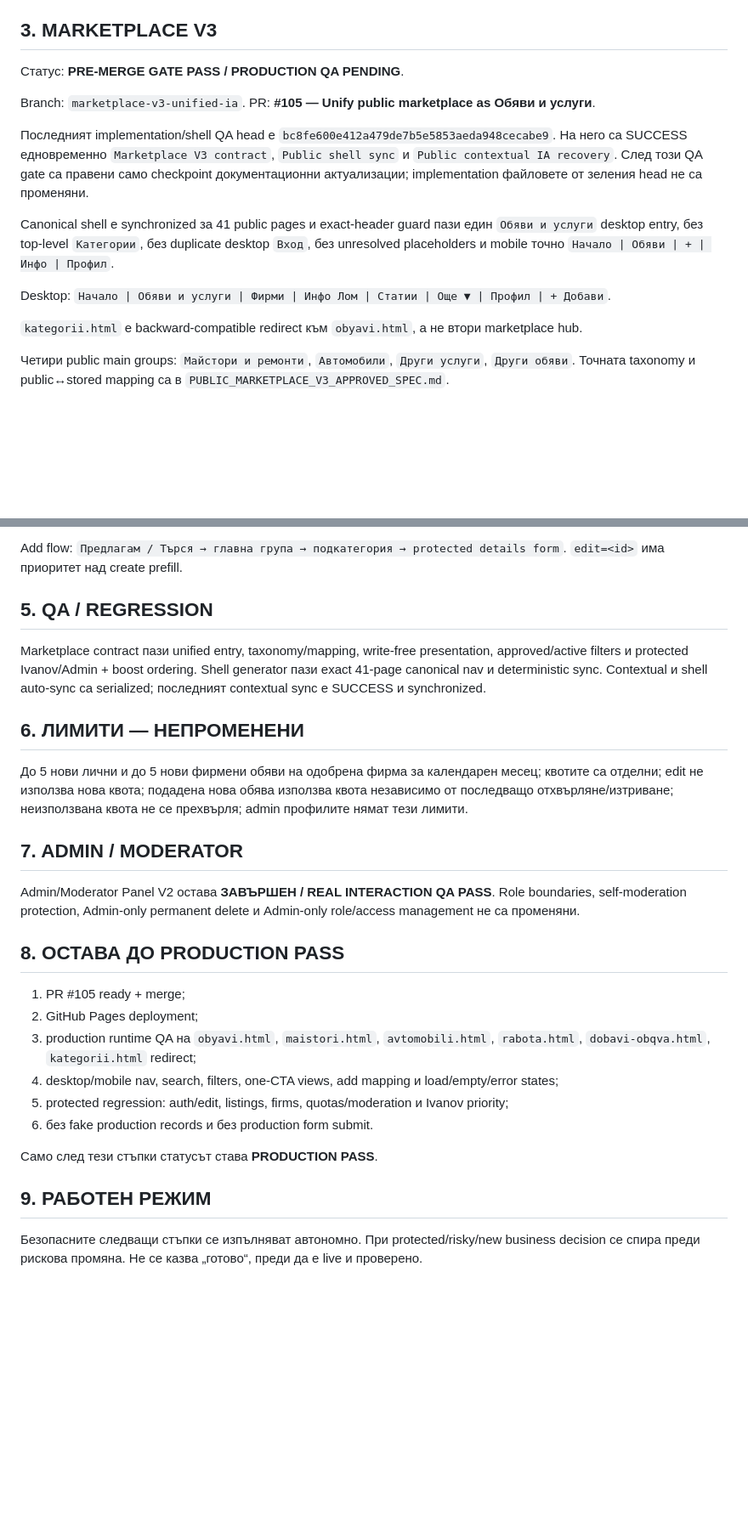
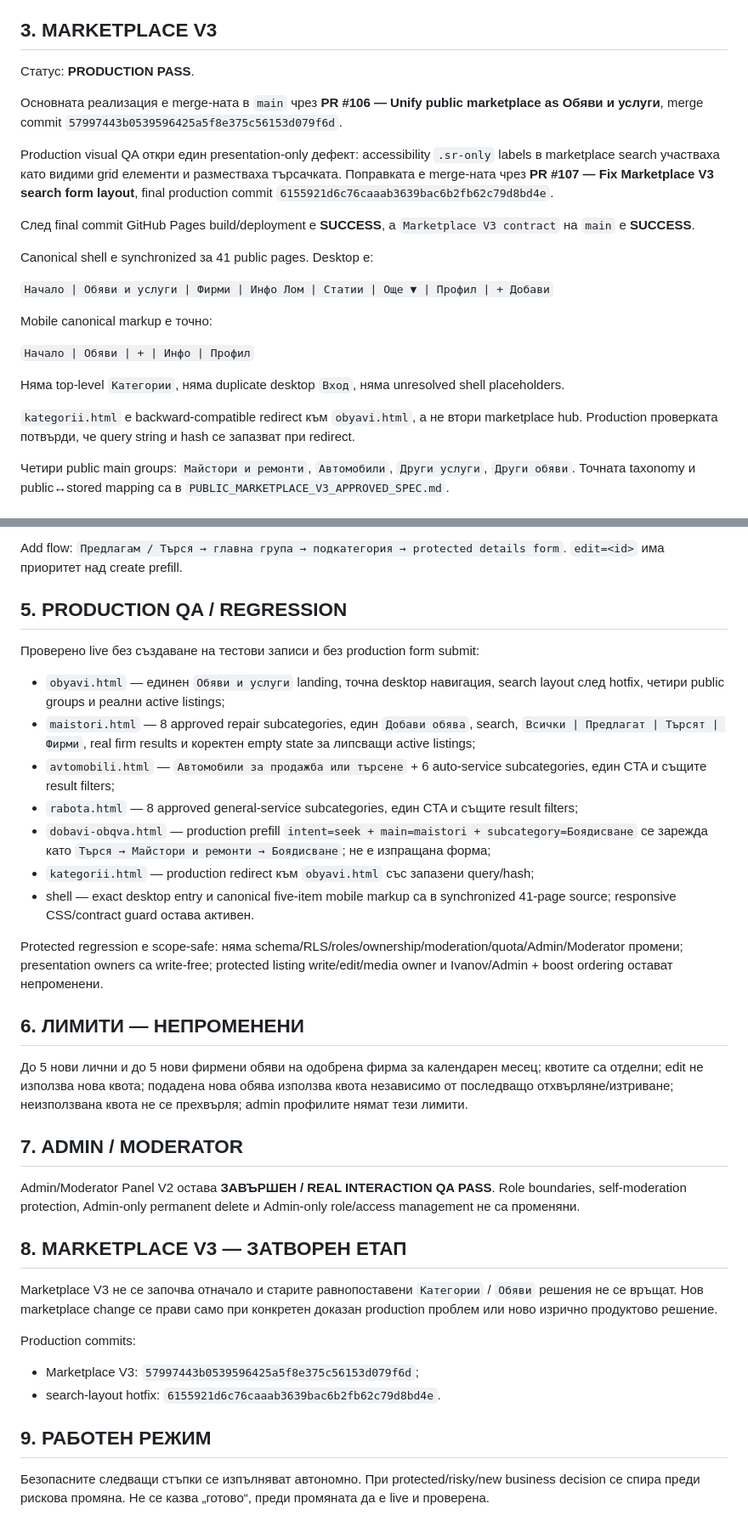
Before and after one commit to Traqnivanov/popitai-lom, a Markdown page: PROJECT_PROGRESS.md, 2 parts joined by grey strips. Shown at 85% size. Rendered like a GitHub page; blank space fills up the shorter version.

Commit message:
Record Marketplace V3 production pass
Update PROJECT_PROGRESS.md with the completed Marketplace V3 production verification, final production commits and unchanged protected-core scope. No runtime code changes.

```diff
--- a/PROJECT_PROGRESS.md
+++ b/PROJECT_PROGRESS.md
@@ -22,17 +22,25 @@ Marketplace V3 не заменя и не променя firm owner, protected li
 
 ## 3. MARKETPLACE V3
 
-Статус: **PRE-MERGE GATE PASS / PRODUCTION QA PENDING**.
+Статус: **PRODUCTION PASS**.
 
-Branch: `marketplace-v3-unified-ia`. PR: **#105 — Unify public marketplace as Обяви и услуги**.
+Основната реализация е merge-ната в `main` чрез **PR #106 — Unify public marketplace as Обяви и услуги**, merge commit `57997443b0539596425a5f8e375c56153d079f6d`.
 
-Последният implementation/shell QA head е `bc8fe600e412a479de7b5e5853aeda948cecabe9`. На него са SUCCESS едновременно `Marketplace V3 contract`, `Public shell sync` и `Public contextual IA recovery`. След този QA gate са правени само checkpoint документационни актуализации; implementation файловете от зеления head не са променяни.
+Production visual QA откри един presentation-only дефект: accessibility `.sr-only` labels в marketplace search участваха като видими grid елементи и размествaха търсачката. Поправката е merge-ната чрез **PR #107 — Fix Marketplace V3 search form layout**, final production commit `6155921d6c76caaab3639bac6b2fb62c79d8bd4e`.
 
-Canonical shell е synchronized за 41 public pages и exact-header guard пази един `Обяви и услуги` desktop entry, без top-level `Категории`, без duplicate desktop `Вход`, без unresolved placeholders и mobile точно `Начало | Обяви | + | Инфо | Профил`.
+След final commit GitHub Pages build/deployment е **SUCCESS**, а `Marketplace V3 contract` на `main` е **SUCCESS**.
 
-Desktop: `Начало | Обяви и услуги | Фирми | Инфо Лом | Статии | Още ▼ | Профил | + Добави`.
+Canonical shell е synchronized за 41 public pages. Desktop е:
 
-`kategorii.html` е backward-compatible redirect към `obyavi.html`, а не втори marketplace hub.
+`Начало | Обяви и услуги | Фирми | Инфо Лом | Статии | Още ▼ | Профил | + Добави`
+
+Mobile canonical markup е точно:
+
+`Начало | Обяви | + | Инфо | Профил`
+
+Няма top-level `Категории`, няма duplicate desktop `Вход`, няма unresolved shell placeholders.
+
+`kategorii.html` е backward-compatible redirect към `obyavi.html`, а не втори marketplace hub. Production проверката потвърди, че query string и hash се запазват при redirect.
 
 Четири public main groups: `Майстори и ремонти`, `Автомобили`, `Други услуги`, `Други обяви`. Точната taxonomy и public↔stored mapping са в `PUBLIC_MARKETPLACE_V3_APPROVED_SPEC.md`.
 
@@ -44,9 +52,19 @@ Landing `obyavi.html` е единният marketplace. `maistori.html`, `avtomob
 
 Add flow: `Предлагам / Търся → главна група → подкатегория → protected details form`. `edit=<id>` има приоритет над create prefill.
 
-## 5. QA / REGRESSION
+## 5. PRODUCTION QA / REGRESSION
 
-Marketplace contract пази unified entry, taxonomy/mapping, write-free presentation, approved/active filters и protected Ivanov/Admin + boost ordering. Shell generator пази exact 41-page canonical nav и deterministic sync. Contextual и shell auto-sync са serialized; последният contextual sync е SUCCESS и synchronized.
+Проверено live без създаване на тестови записи и без production form submit:
+
+- `obyavi.html` — единен `Обяви и услуги` landing, точна desktop навигация, search layout след hotfix, четири public groups и реални active listings;
+- `maistori.html` — 8 approved repair subcategories, един `Добави обява`, search, `Всички | Предлагат | Търсят | Фирми`, real firm results и коректен empty state за липсващи active listings;
+- `avtomobili.html` — `Автомобили за продажба или търсене` + 6 auto-service subcategories, един CTA и същите result filters;
+- `rabota.html` — 8 approved general-service subcategories, един CTA и същите result filters;
+- `dobavi-obqva.html` — production prefill `intent=seek + main=maistori + subcategory=Боядисване` се зарежда като `Търся → Майстори и ремонти → Боядисване`; не е изпращана форма;
+- `kategorii.html` — production redirect към `obyavi.html` със запазени query/hash;
+- shell — exact desktop entry и canonical five-item mobile markup са в synchronized 41-page source; responsive CSS/contract guard остава активен.
+
+Protected regression е scope-safe: няма schema/RLS/roles/ownership/moderation/quota/Admin/Moderator промени; presentation owners са write-free; protected listing write/edit/media owner и Ivanov/Admin + boost ordering остават непроменени.
 
 ## 6. ЛИМИТИ — НЕПРОМЕНЕНИ
 
@@ -56,17 +74,14 @@ Marketplace contract пази unified entry, taxonomy/mapping, write-free presen
 
 Admin/Moderator Panel V2 остава **ЗАВЪРШЕН / REAL INTERACTION QA PASS**. Role boundaries, self-moderation protection, Admin-only permanent delete и Admin-only role/access management не са променяни.
 
-## 8. ОСТАВА ДО PRODUCTION PASS
+## 8. MARKETPLACE V3 — ЗАТВОРЕН ЕТАП
 
-1. PR #105 ready + merge;
-2. GitHub Pages deployment;
-3. production runtime QA на `obyavi.html`, `maistori.html`, `avtomobili.html`, `rabota.html`, `dobavi-obqva.html`, `kategorii.html` redirect;
-4. desktop/mobile nav, search, filters, one-CTA views, add mapping и load/empty/error states;
-5. protected regression: auth/edit, listings, firms, quotas/moderation и Ivanov priority;
-6. без fake production records и без production form submit.
+Marketplace V3 не се започва отначало и старите равнопоставени `Категории` / `Обяви` решения не се връщат. Нов marketplace change се прави само при конкретен доказан production проблем или ново изрично продуктово решение.
 
-Само след тези стъпки статусът става **PRODUCTION PASS**.
+Production commits:
+- Marketplace V3: `57997443b0539596425a5f8e375c56153d079f6d`;
+- search-layout hotfix: `6155921d6c76caaab3639bac6b2fb62c79d8bd4e`.
 
 ## 9. РАБОТЕН РЕЖИМ
 
-Безопасните следващи стъпки се изпълняват автономно. При protected/risky/new business decision се спира преди рискова промяна. Не се казва „готово“, преди да е live и проверено.
+Безопасните следващи стъпки се изпълняват автономно. При protected/risky/new business decision се спира преди рискова промяна. Не се казва „готово“, преди промяната да е live и проверена.
```
